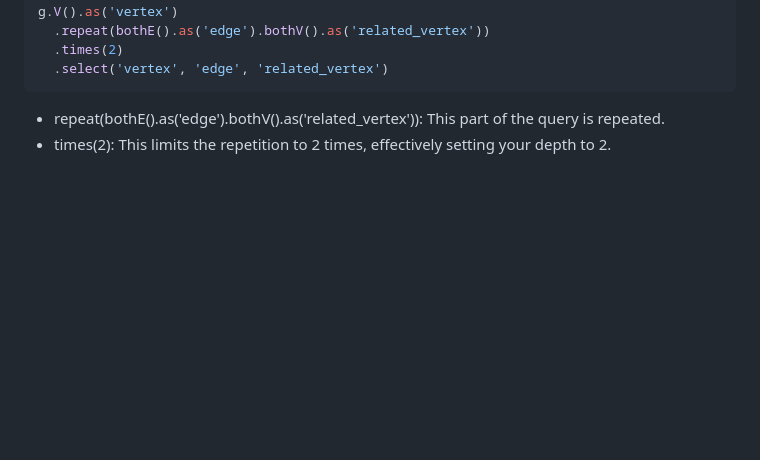
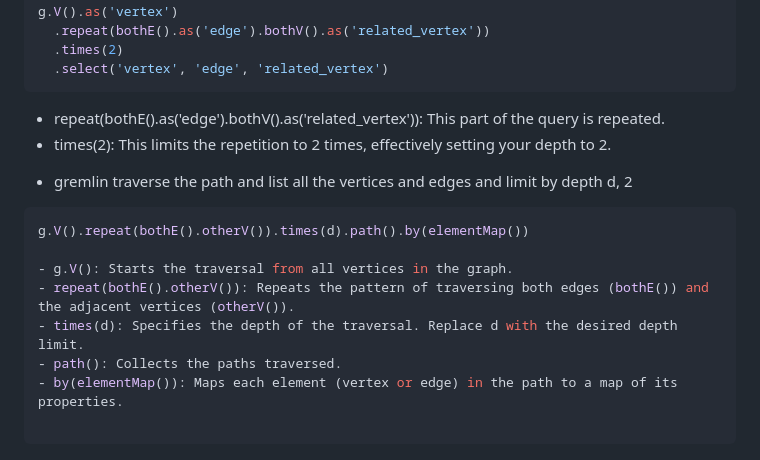
Before and after one commit to paramraghavan/graphDB, a Markdown page: lineage.md, the part around the change. GitHub-like rendering; blank space fills up the shorter version.

Commit message:
traverse the graph

````diff
--- a/lineage.md
+++ b/lineage.md
@@ -85,3 +85,16 @@ g.V().as('vertex')
 ```
 - repeat(bothE().as('edge').bothV().as('related_vertex')): This part of the query is repeated.
 - times(2): This limits the repetition to 2 times, effectively setting your depth to 2.
+
+* gremlin traverse the path and list all the vertices and edges and limit by depth d,   2
+
+```groovy
+g.V().repeat(bothE().otherV()).times(d).path().by(elementMap())
+
+- g.V(): Starts the traversal from all vertices in the graph.
+- repeat(bothE().otherV()): Repeats the pattern of traversing both edges (bothE()) and the adjacent vertices (otherV()).
+- times(d): Specifies the depth of the traversal. Replace d with the desired depth limit.
+- path(): Collects the paths traversed.
+- by(elementMap()): Maps each element (vertex or edge) in the path to a map of its properties.
+
+```
````
